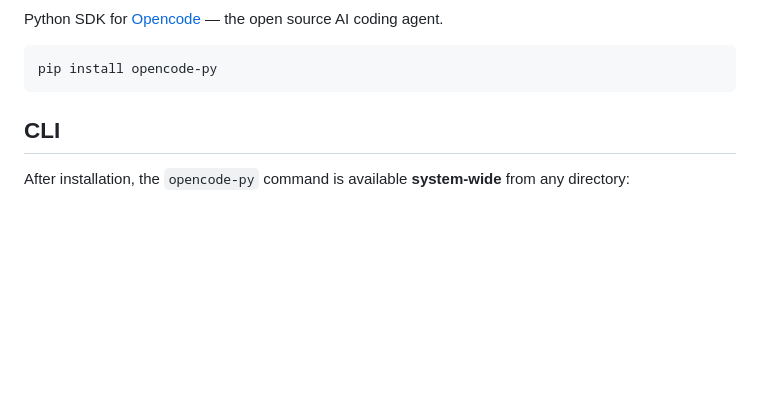
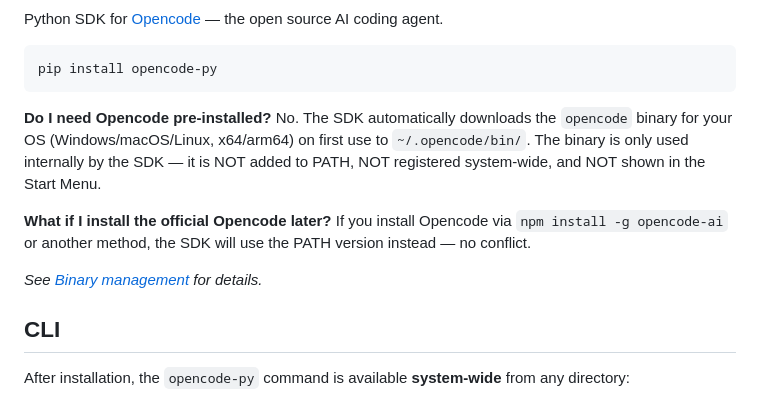
Before and after one commit to skislyakow/opencode-py, a Markdown page: README.md, the part around the change. Drawn GitHub-style; blank space fills up the shorter version.

````diff
--- a/README.md
+++ b/README.md
@@ -16,6 +16,17 @@ Python SDK for [Opencode](https://opencode.ai) — the open source AI coding age
 ```bash
 pip install opencode-py
 ```
+
+**Do I need Opencode pre-installed?** No. The SDK automatically downloads the
+`opencode` binary for your OS (Windows/macOS/Linux, x64/arm64) on first use to
+`~/.opencode/bin/`. The binary is only used internally by the SDK — it is NOT
+added to PATH, NOT registered system-wide, and NOT shown in the Start Menu.
+
+**What if I install the official Opencode later?** If you install Opencode
+via `npm install -g opencode-ai` or another method, the SDK will use the
+PATH version instead — no conflict.
+
+*See [Binary management](#binary-management) for details.*
 
 ## CLI
 
````
Also changed, not shown: README.ru.md (+11 -0 lines).
